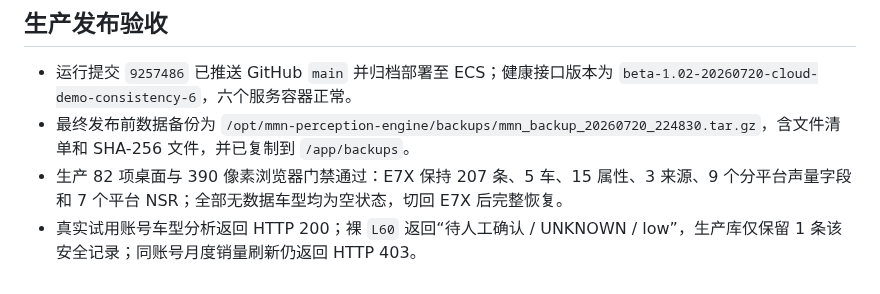
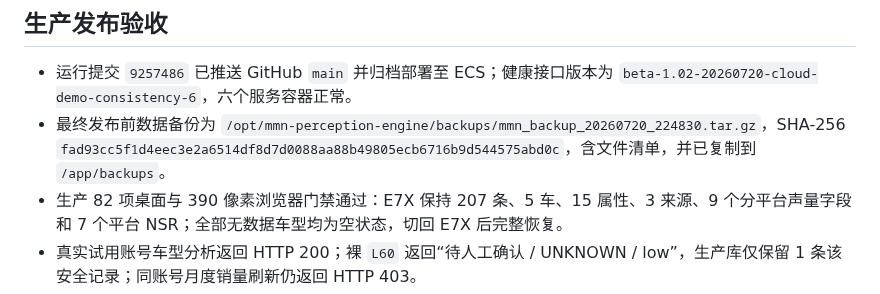
Before and after one commit to elliszhang0905-wq/MMN-Perception-Engine, a Markdown page: docs/研发档案/2026-07-20_v1.2.6-v1.2.8_云端演示发布一致性收口.md, the part around the change. Rendered like a GitHub page.

Commit message:
docs: pin production backup checksum

```diff
--- a/docs/研发档案/2026-07-20_v1.2.6-v1.2.8_云端演示发布一致性收口.md
+++ b/docs/研发档案/2026-07-20_v1.2.6-v1.2.8_云端演示发布一致性收口.md
@@ -92,7 +92,7 @@
 ## 生产发布验收
 
 - 运行提交 `9257486` 已推送 GitHub `main` 并归档部署至 ECS；健康接口版本为 `beta-1.02-20260720-cloud-demo-consistency-6`，六个服务容器正常。
-- 最终发布前数据备份为 `/opt/mmn-perception-engine/backups/mmn_backup_20260720_224830.tar.gz`，含文件清单和 SHA-256 文件，并已复制到 `/app/backups`。
+- 最终发布前数据备份为 `/opt/mmn-perception-engine/backups/mmn_backup_20260720_224830.tar.gz`，SHA-256 `fad93cc5f1d4eec3e2a6514df8d7d0088aa88b49805ecb6716b9d544575abd0c`，含文件清单，并已复制到 `/app/backups`。
 - 生产 82 项桌面与 390 像素浏览器门禁通过：E7X 保持 207 条、5 车、15 属性、3 来源、9 个分平台声量字段和 7 个平台 NSR；全部无数据车型均为空状态，切回 E7X 后完整恢复。
 - 真实试用账号车型分析返回 HTTP 200；裸 `L60` 返回“待人工确认 / UNKNOWN / low”，生产库仅保留 1 条该安全记录；同账号月度销量刷新仍返回 HTTP 403。
 - 部署后日志未发现 `Traceback`、HTTP 5xx 或 `BrokenPipeError`。
```
Also changed, not shown: release.md (+1 -1 lines).
